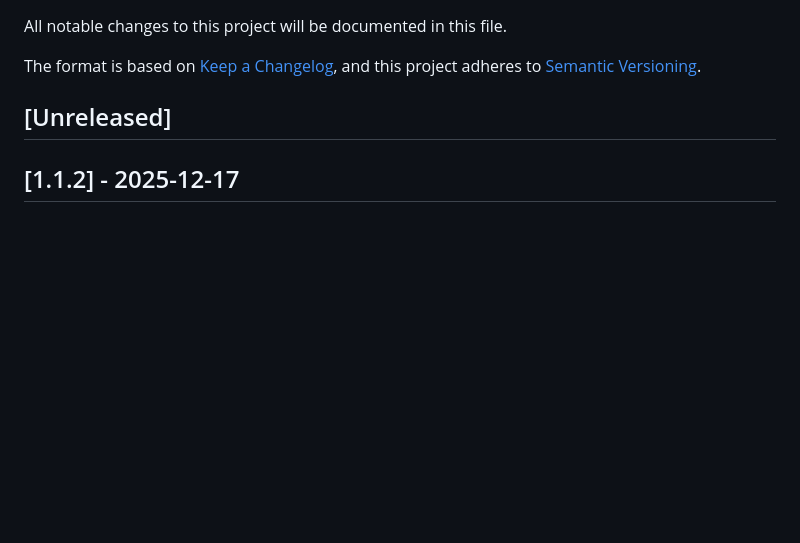
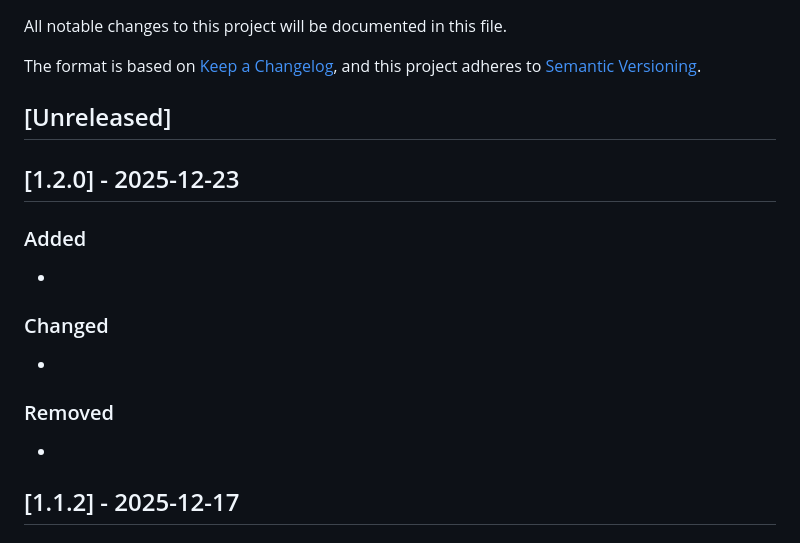
Before and after one commit to vixcpp/websocket, a Markdown page: CHANGELOG.md, the part around the change. Drawn GitHub-style; blank space fills up the shorter version.

Commit message:
chore(release): prepare v1.2.0

```diff
--- a/CHANGELOG.md
+++ b/CHANGELOG.md
@@ -6,6 +6,17 @@ The format is based on [Keep a Changelog](https://keepachangelog.com/en/1.1.0/),
 and this project adheres to [Semantic Versioning](https://semver.org/spec/v2.0.0.html).
 
 ## [Unreleased]
+## [1.2.0] - 2025-12-23
+
+### Added
+-
+
+### Changed
+-
+
+### Removed
+-
+
 ## [1.1.2] - 2025-12-17
 
 ### Added
```
